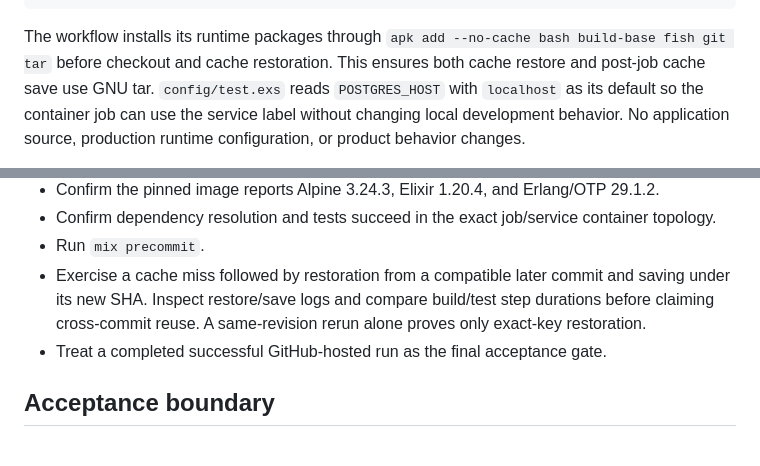
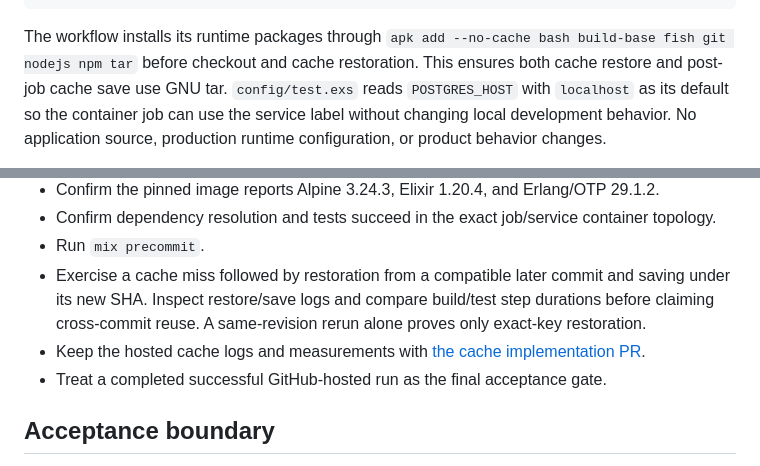
Before and after one commit to Incanus3/taskman, a Markdown page: docs/specs/2026-08-10-alpine-elixir-ci-design.md, 2 parts joined by grey strips. GitHub-like rendering.

Commit message:
Link hosted cache verification evidence

````diff
--- a/docs/specs/2026-08-10-alpine-elixir-ci-design.md
+++ b/docs/specs/2026-08-10-alpine-elixir-ci-design.md
@@ -91,7 +91,7 @@ services:
 ```
 
 The workflow installs its runtime packages through
-`apk add --no-cache bash build-base fish git tar` before checkout and cache
+`apk add --no-cache bash build-base fish git nodejs npm tar` before checkout and cache
 restoration. This ensures both cache restore and post-job cache save use GNU tar. `config/test.exs`
 reads `POSTGRES_HOST` with `localhost` as its default so the container job can use the service label
 without changing local development behavior. No application source, production runtime
@@ -151,6 +151,8 @@ prevent a later upgrade when compatibility is established.
 - Exercise a cache miss followed by restoration from a compatible later commit and saving under
   its new SHA. Inspect restore/save logs and compare build/test step durations before claiming
   cross-commit reuse. A same-revision rerun alone proves only exact-key restoration.
+- Keep the hosted cache logs and measurements with
+  [the cache implementation PR](https://github.com/Incanus3/taskman/pull/47).
 - Treat a completed successful GitHub-hosted run as the final acceptance gate.
 
 ## Acceptance boundary
````
